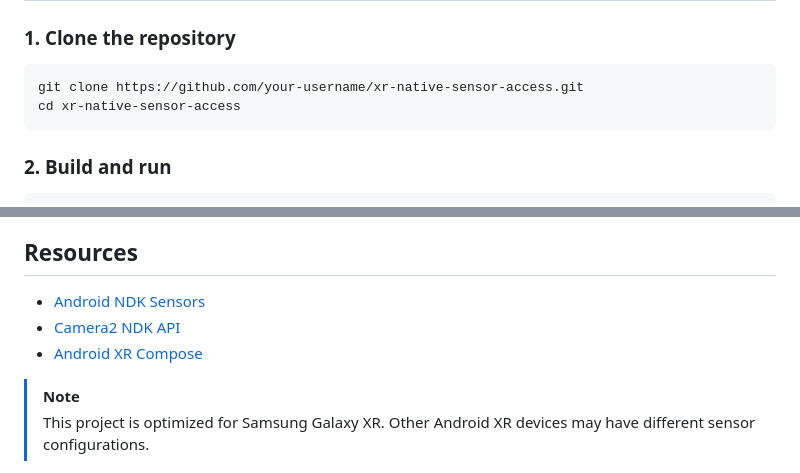
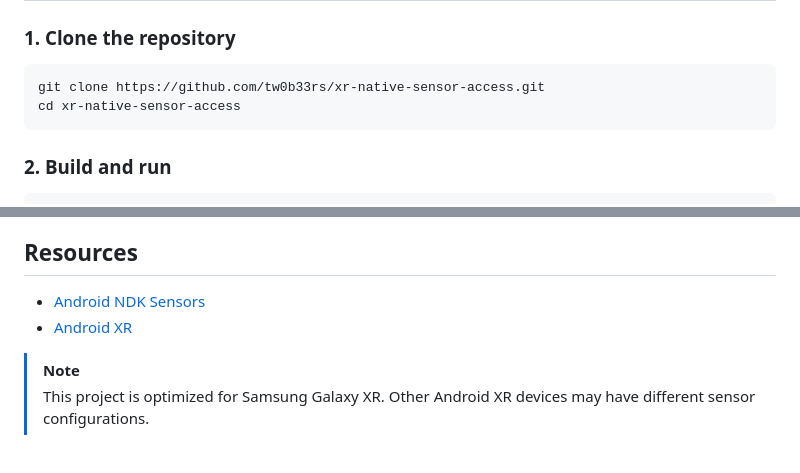
Before and after one commit to tw0b33rs/xr-native-sensor-access, a Markdown page: README.md, 2 parts joined by grey strips. GitHub-like rendering.

Commit message:
update clone URL and refine resource links in README

````diff
--- a/README.md
+++ b/README.md
@@ -39,7 +39,7 @@ Raw, low-latency sensor data access on Android XR devices via NDK/C++. Built for
 ### 1. Clone the repository
 
 ```bash
-git clone https://github.com/your-username/xr-native-sensor-access.git
+git clone https://github.com/tw0b33rs/xr-native-sensor-access.git
 cd xr-native-sensor-access
 ```
 
@@ -176,9 +176,8 @@ Add to `AndroidManifest.xml`:
 
 ## Resources
 
-- [Android NDK Sensors](https://developer.android.com/ndk/guides/sensors)
-- [Camera2 NDK API](https://developer.android.com/ndk/reference/group/camera)
-- [Android XR Compose](https://developer.android.com/develop/xr)
+- [Android NDK Sensors](https://developer.android.com/ndk/guides)
+- [Android XR](https://developer.android.com/develop/xr)
 
 > [!NOTE]
 > This project is optimized for Samsung Galaxy XR. Other Android XR devices may have different sensor configurations.
````
